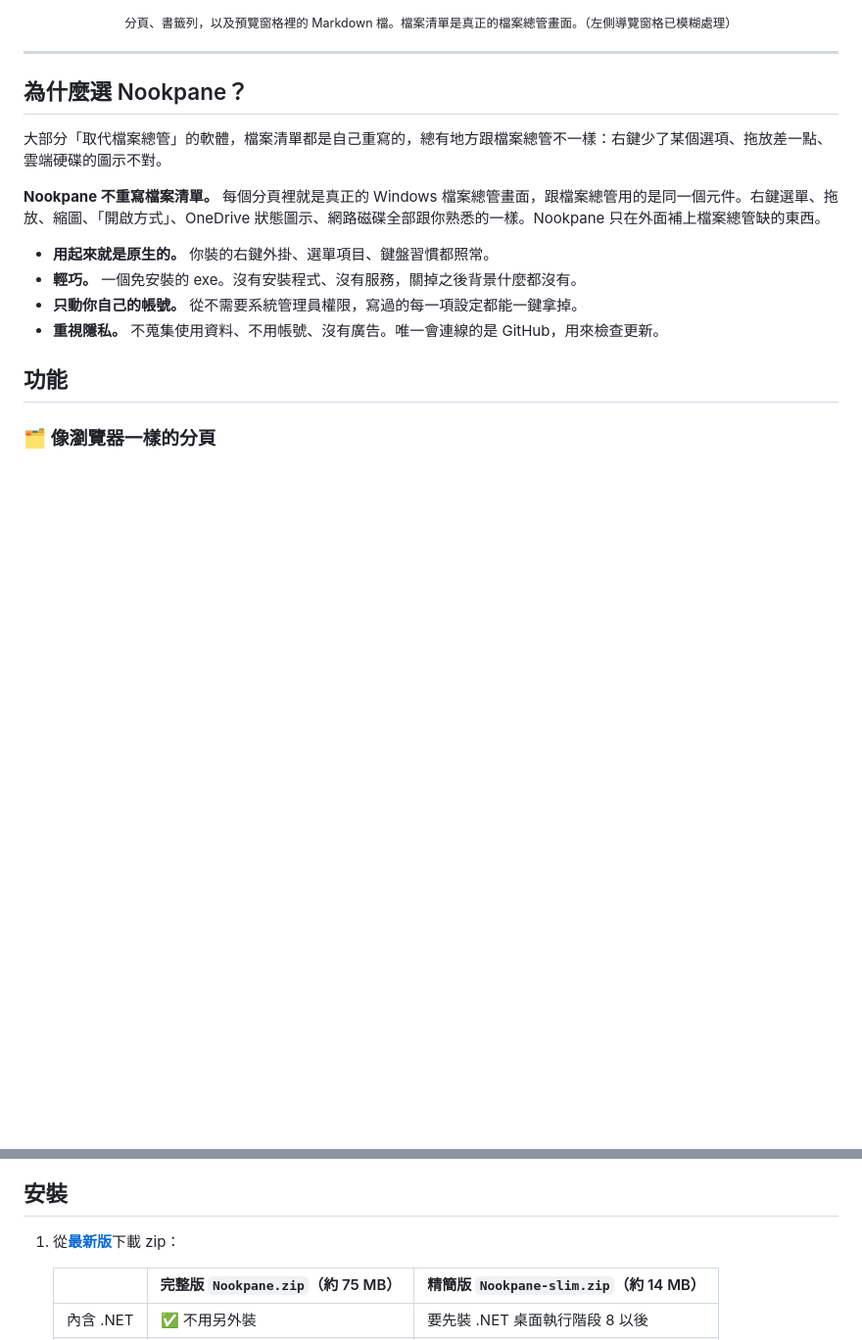
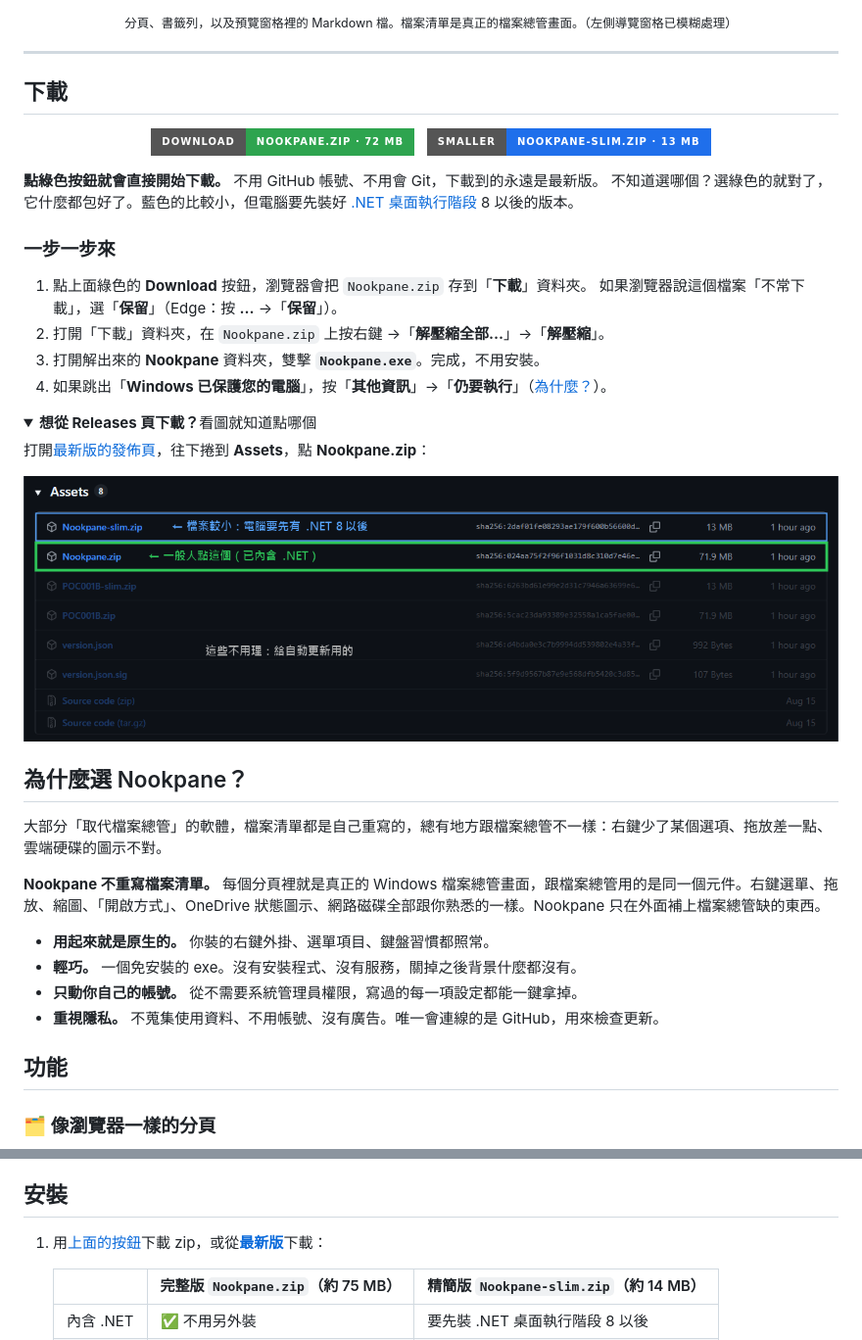
Before and after one commit to bemyselfstar/nookpane, a Markdown page: README.zh-TW.md, 2 parts joined by grey strips. Shown at 98% size. Rendered like a GitHub page; pictures changed too: assets/download-guide-zh.png (added); folded sections open; badges without logos; blank space fills up the shorter version.

Commit message:
README: one-click download buttons, step-by-step guide and a picture of which file to pick
Co-Authored-By: Claude Opus 5.5 <noreply@anthropic.com>

```diff
--- a/README.zh-TW.md
+++ b/README.zh-TW.md
@@ -27,6 +27,33 @@
 <p align="center"><sub>分頁、書籤列，以及預覽窗格裡的 Markdown 檔。檔案清單是真正的檔案總管畫面。（左側導覽窗格已模糊處理）</sub></p>
 
 ---
+
+## 下載
+
+<p align="center">
+  <a href="https://github.com/bemyselfstar/nookpane/releases/latest/download/Nookpane.zip"><img src="https://img.shields.io/badge/Download-Nookpane.zip%20%C2%B7%2072%20MB-2ea44f?style=for-the-badge&logo=windows&logoColor=white" alt="下載 Nookpane.zip（72 MB）"></a>
+  &nbsp;
+  <a href="https://github.com/bemyselfstar/nookpane/releases/latest/download/Nookpane-slim.zip"><img src="https://img.shields.io/badge/Smaller-Nookpane--slim.zip%20%C2%B7%2013%20MB-1f6feb?style=for-the-badge" alt="下載 Nookpane-slim.zip（13 MB）"></a>
+</p>
+
+**點綠色按鈕就會直接開始下載。** 不用 GitHub 帳號、不用會 Git，下載到的永遠是最新版。
+不知道選哪個？選綠色的就對了，它什麼都包好了。藍色的比較小，但電腦要先裝好 [.NET 桌面執行階段](https://dotnet.microsoft.com/download/dotnet) 8 以後的版本。
+
+### 一步一步來
+
+1. 點上面綠色的 **Download** 按鈕，瀏覽器會把 `Nookpane.zip` 存到「**下載**」資料夾。
+   如果瀏覽器說這個檔案「不常下載」，選「**保留**」（Edge：按 **…** →「**保留**」）。
+2. 打開「下載」資料夾，在 `Nookpane.zip` 上按右鍵 →「**解壓縮全部…**」→「**解壓縮**」。
+3. 打開解出來的 **Nookpane** 資料夾，雙擊 **`Nookpane.exe`**。完成，不用安裝。
+4. 如果跳出「**Windows 已保護您的電腦**」，按「**其他資訊**」→「**仍要執行**」（[為什麼？](#出現windows-已保護您的電腦)）。
+
+<details>
+<summary><b>想從 Releases 頁下載？</b>看圖就知道點哪個</summary>
+
+打開[最新版的發佈頁](https://github.com/bemyselfstar/nookpane/releases/latest)，往下捲到 **Assets**，點 **Nookpane.zip**：
+
+<img src="assets/download-guide-zh.png" width="900" alt="發佈頁的 Assets 清單：一般人點 Nookpane.zip；Nookpane-slim.zip 較小但要先有 .NET；其他檔案是給自動更新用的">
+</details>
 
 ## 為什麼選 Nookpane？
 
@@ -107,7 +134,7 @@
 
 ## 安裝
 
-1. 從[**最新版**](https://github.com/bemyselfstar/nookpane/releases/latest)下載 zip：
+1. 用[上面的按鈕](#下載)下載 zip，或從[**最新版**](https://github.com/bemyselfstar/nookpane/releases/latest)下載：
 
    | | 完整版 `Nookpane.zip`（約 75 MB） | 精簡版 `Nookpane-slim.zip`（約 14 MB） |
    |---|---|---|
```
Also changed, not shown: other parts of README.zh-TW.md (+1 -1 lines), README.md (+29 -2 lines), assets/download-guide-en.png (added).
